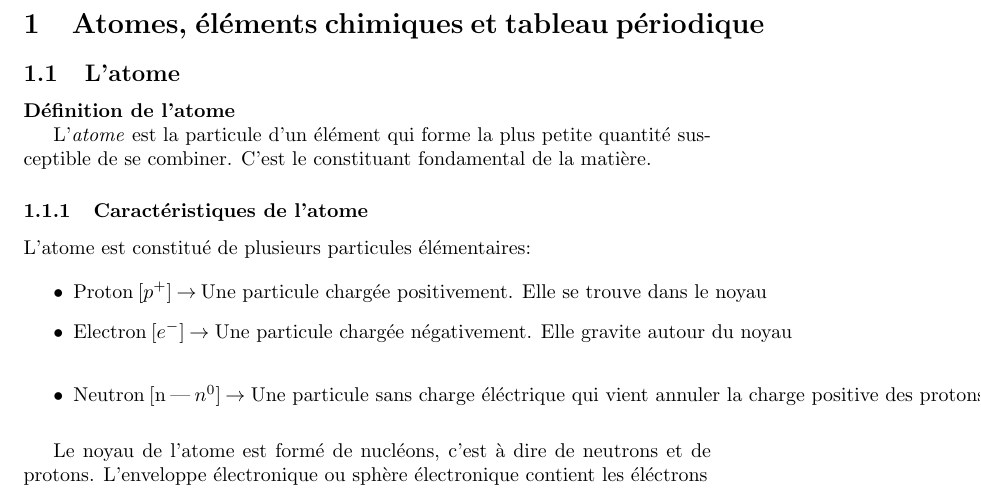
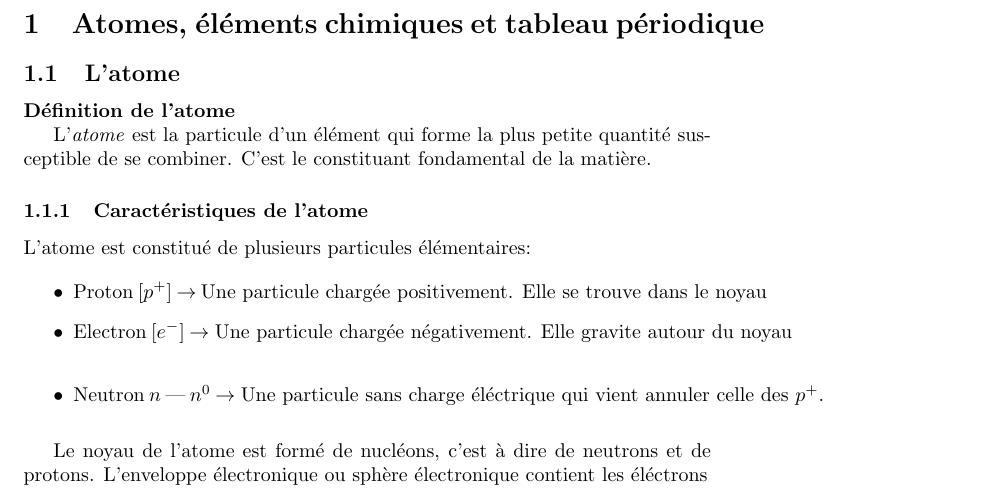
Before and after one commit to Voeffray-Lucielle-EMF/antisecheChimie, a LaTeX document (CHI_Cheat_Sheet.tex): part of page 2 of 2, cut so that both start at the same text. The pictures show the PDF file CHI_Cheat_Sheet.pdf that the author committed with the source.

Commit message:
sauvegarde auto

```diff
--- a/CHI_Cheat_Sheet.tex
+++ b/CHI_Cheat_Sheet.tex
@@ -34,7 +34,7 @@ L'atome est constitué de plusieurs particules élémentaires:
 \begin{itemize}
   \item Proton [$p^+$] $\rightarrow$ \text{Une particule chargée positivement. Elle se trouve dans le noyau}
   \item Electron [$e^-$] \rightarrow \text{Une particule chargée négativement. Elle gravite autour du noyau}
-  \item Neutron [n | $n^0$] \rightarrow \text{Une particule sans charge éléctrique qui vient annuler la charge positive des protons.}
+  \item Neutron $n$ | $n^0$ \rightarrow \text{Une particule sans charge éléctrique qui vient annuler celle des $p^+$.}
 \end{itemize}
 
 Le noyau de l'atome est formé de nucléons, c'est à dire de neutrons et de protons.
```
Also changed, not shown: CHI_Cheat_Sheet.pdf, 2 other files.
